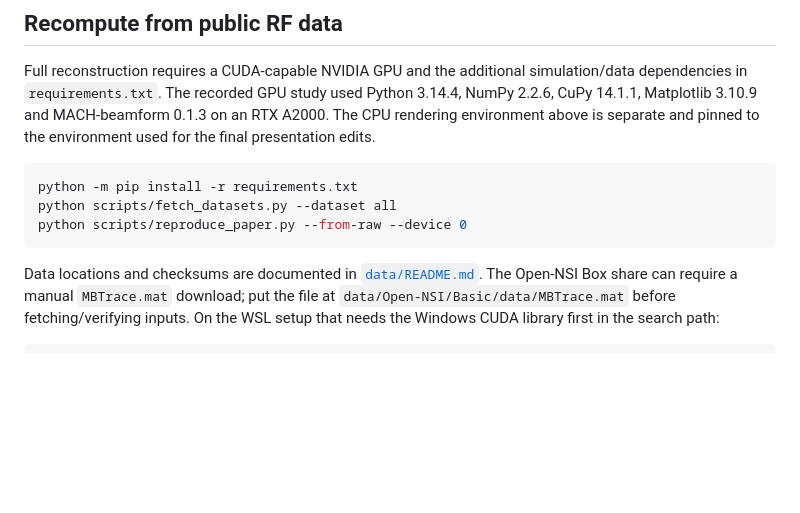
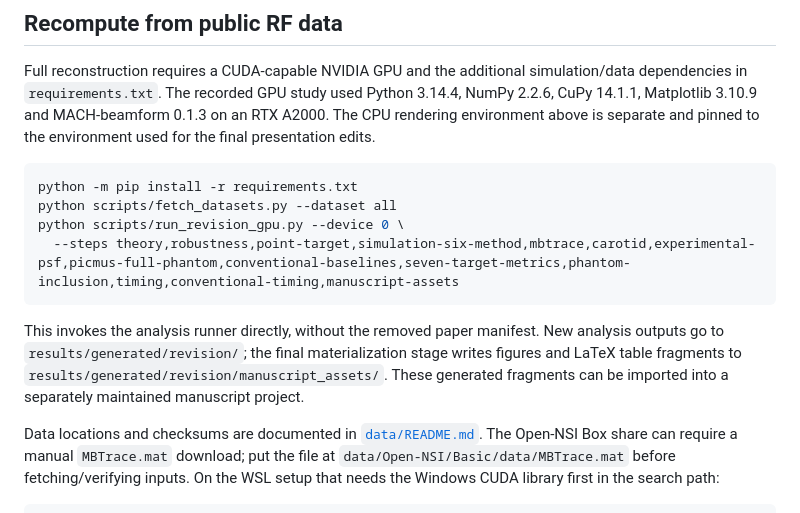
Before and after one commit to hacheleroy/angle_domain_NSI, a Markdown page: README.md, the part around one of its changes. Rendered like a GitHub page; blank space fills up the shorter version.

````diff
--- a/README.md
+++ b/README.md
@@ -75,8 +82,15 @@ separate and pinned to the environment used for the final presentation edits.
 ```bash
 python -m pip install -r requirements.txt
 python scripts/fetch_datasets.py --dataset all
-python scripts/reproduce_paper.py --from-raw --device 0
+python scripts/run_revision_gpu.py --device 0 \
+  --steps theory,robustness,point-target,simulation-six-method,mbtrace,carotid,experimental-psf,picmus-full-phantom,conventional-baselines,seven-target-metrics,phantom-inclusion,timing,conventional-timing,manuscript-assets
 ```
+
+This invokes the analysis runner directly, without the removed paper
+manifest. New analysis outputs go to `results/generated/revision/`; the
+final materialization stage writes figures and LaTeX table fragments to
+`results/generated/revision/manuscript_assets/`. These generated fragments
+can be imported into a separately maintained manuscript project.
 
 Data locations and checksums are documented in [`data/README.md`](data/README.md).
 The Open-NSI Box share can require a manual `MBTrace.mat` download; put the
````
Also changed, not shown: other parts of README.md (+41 -34 lines).
